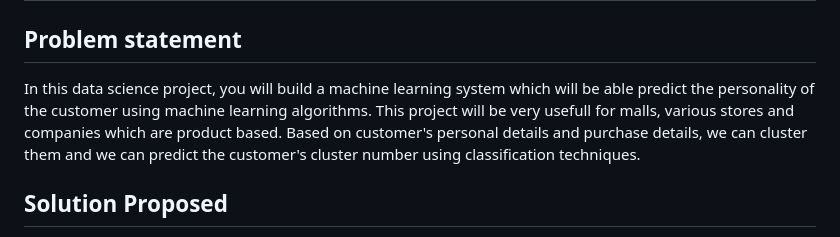
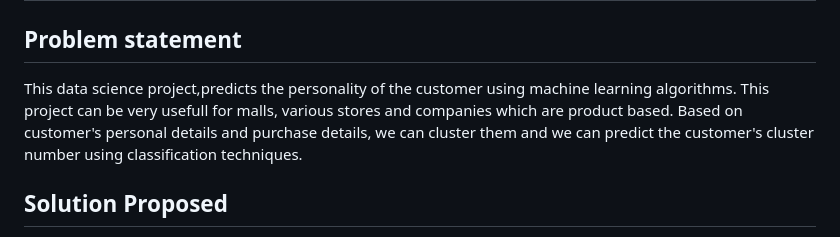
Before and after one commit to pranav444444/Customer-Segmentation-and-Predictive-Analytics-System-ML-FastAPI-, a Markdown page: README.md, the part around the change. GitHub-like rendering.

```diff
--- a/README.md
+++ b/README.md
@@ -3,7 +3,7 @@
 
 ## Problem statement
 
-In this data science project, you will build a machine learning system which will be able predict the personality of the customer using machine learning algorithms. This project will be very usefull for malls, various stores and companies which are product based. Based on customer's personal details and purchase details, we can cluster them and we can predict the customer's cluster number using classification techniques.
+This data science project,predicts the personality of the customer using machine learning algorithms. This project can be very usefull for malls, various stores and companies which are product based. Based on customer's personal details and purchase details, we can cluster them and we can predict the customer's cluster number using classification techniques.
 
 ## Solution Proposed
 
```
